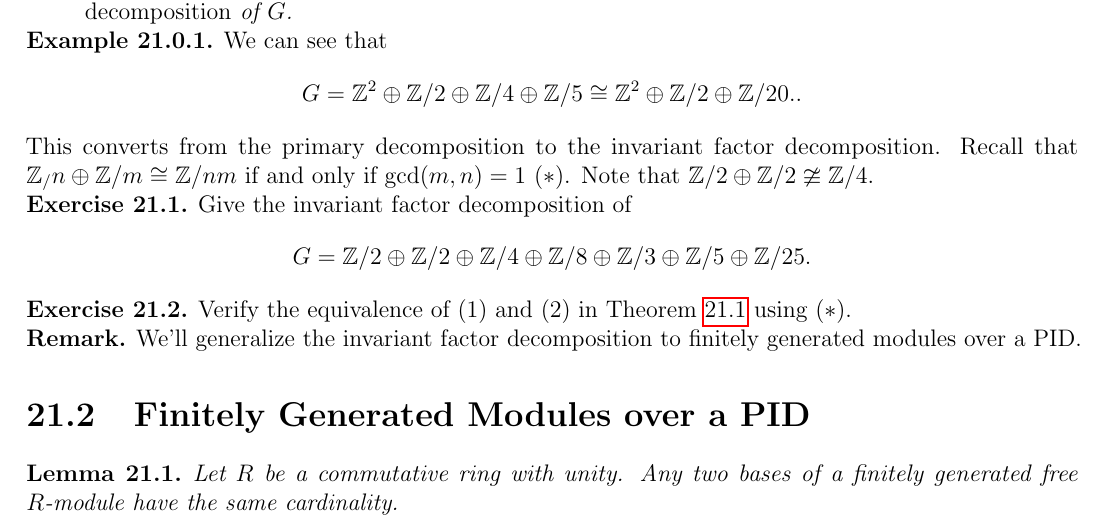
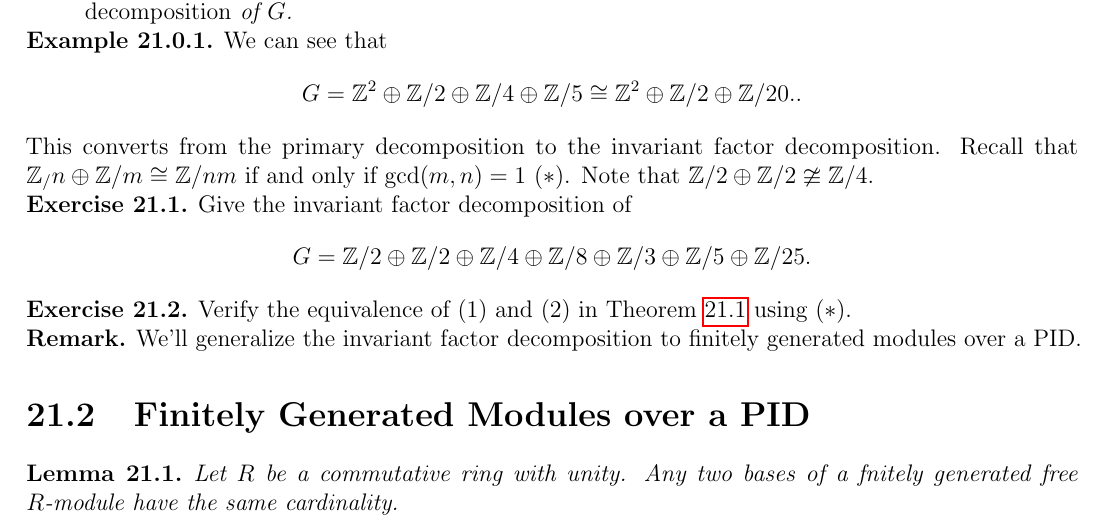
Before and after one commit to TheToasterMonster/gt-math4108-notes, a LaTeX thesis (master.tex, which reads lectures/lecture21.tex): part of page 76 of 85, cut so that both start at the same text. Compiled offline with pdfLaTeX.

Commit message:
reverted to previous version

```diff
--- a/lectures/lecture21.tex
+++ b/lectures/lecture21.tex
@@ -58,7 +58,7 @@ for finitely generated abelian groups.
 \section{Finitely Generated Modules over a PID}
 \begin{lemma}
   Let $R$ be a commutative ring with unity. Any two bases
-  of a finitely generated free $R$-module have the
+  of a fnitely generated free $R$-module have the
   same cardinality.
 \end{lemma}
 
```
Also changed, not shown: master.pdf.
